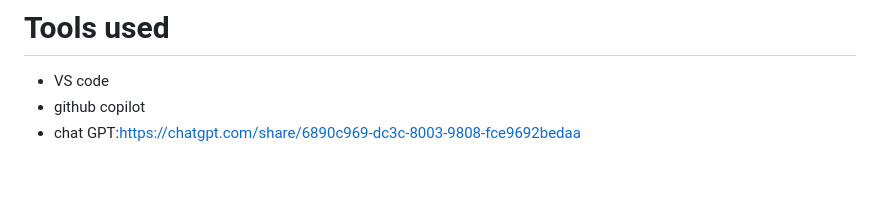
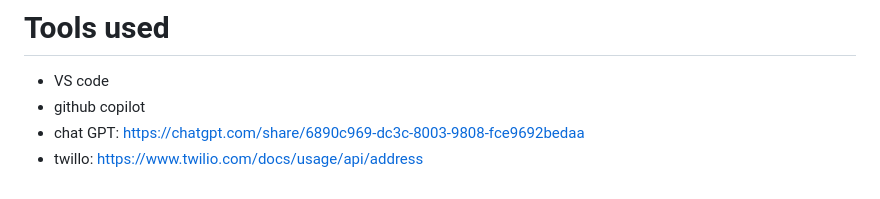
Before and after one commit to dominium2/node-api-project, a Markdown page: readme.md, the part around the change. Rendered like a GitHub page.

Commit message:
updated readme with small changes

```diff
--- a/readme.md
+++ b/readme.md
@@ -175,4 +175,5 @@ curl -X DELETE http://localhost:3000/posts/1
 # Tools used
 - VS code
 - github copilot
-- chat GPT:https://chatgpt.com/share/6890c969-dc3c-8003-9808-fce9692bedaa
+- chat GPT: https://chatgpt.com/share/6890c969-dc3c-8003-9808-fce9692bedaa
+- twillo: https://www.twilio.com/docs/usage/api/address
```
